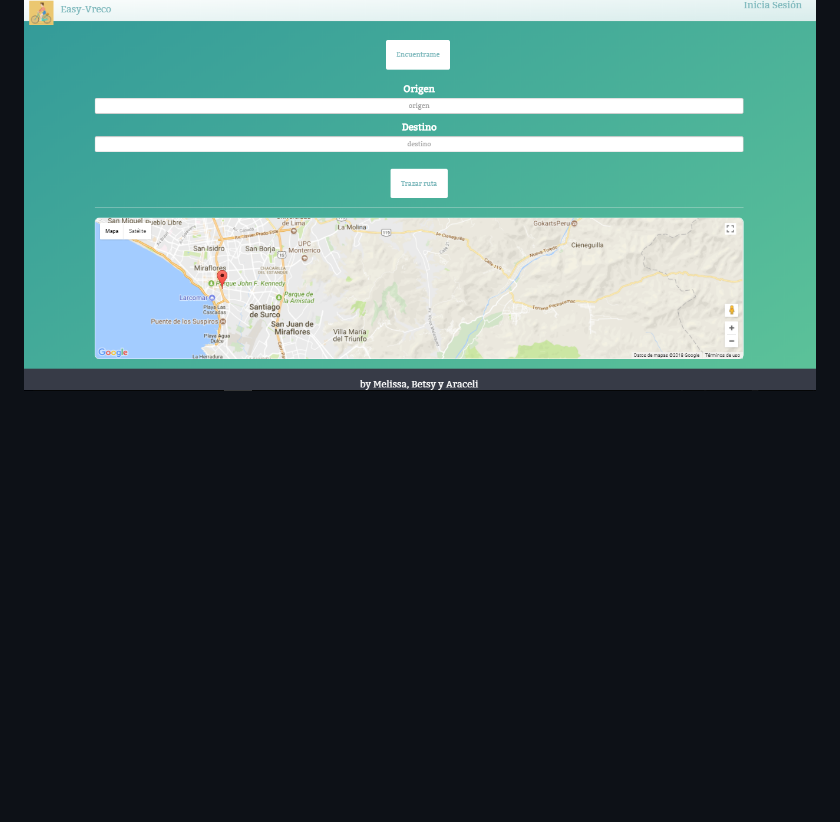
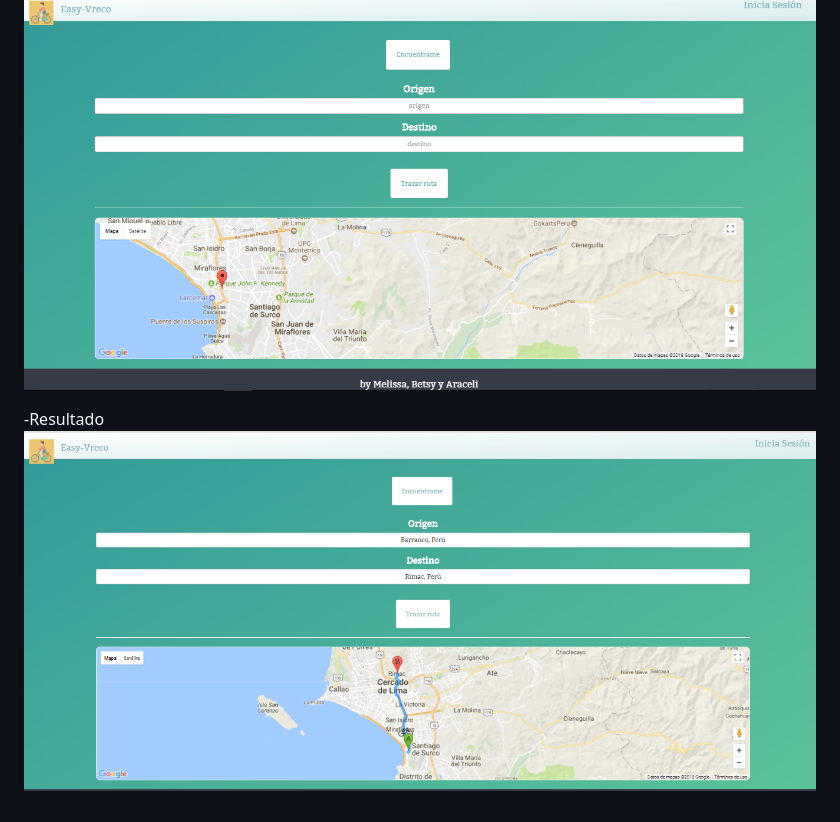
Before and after one commit to AraceliCumen/easy-vreco, a Markdown page: README.md, the part around the change. Drawn GitHub-style; pictures changed too: assets/images/layout5.PNG (added); blank space fills up the shorter version.

Commit message:
incluyendo resultado

```diff
--- a/README.md
+++ b/README.md
@@ -49,3 +49,6 @@
 -Vista desktop
 
 ![Easy Vreco](assets/images/layout4.PNG)
+
+-Resultado
+![Easy Vreco](assets/images/layout5.PNG)
```
Also changed, not shown: assets/images/bicicleta.png (added), 2 other files.
